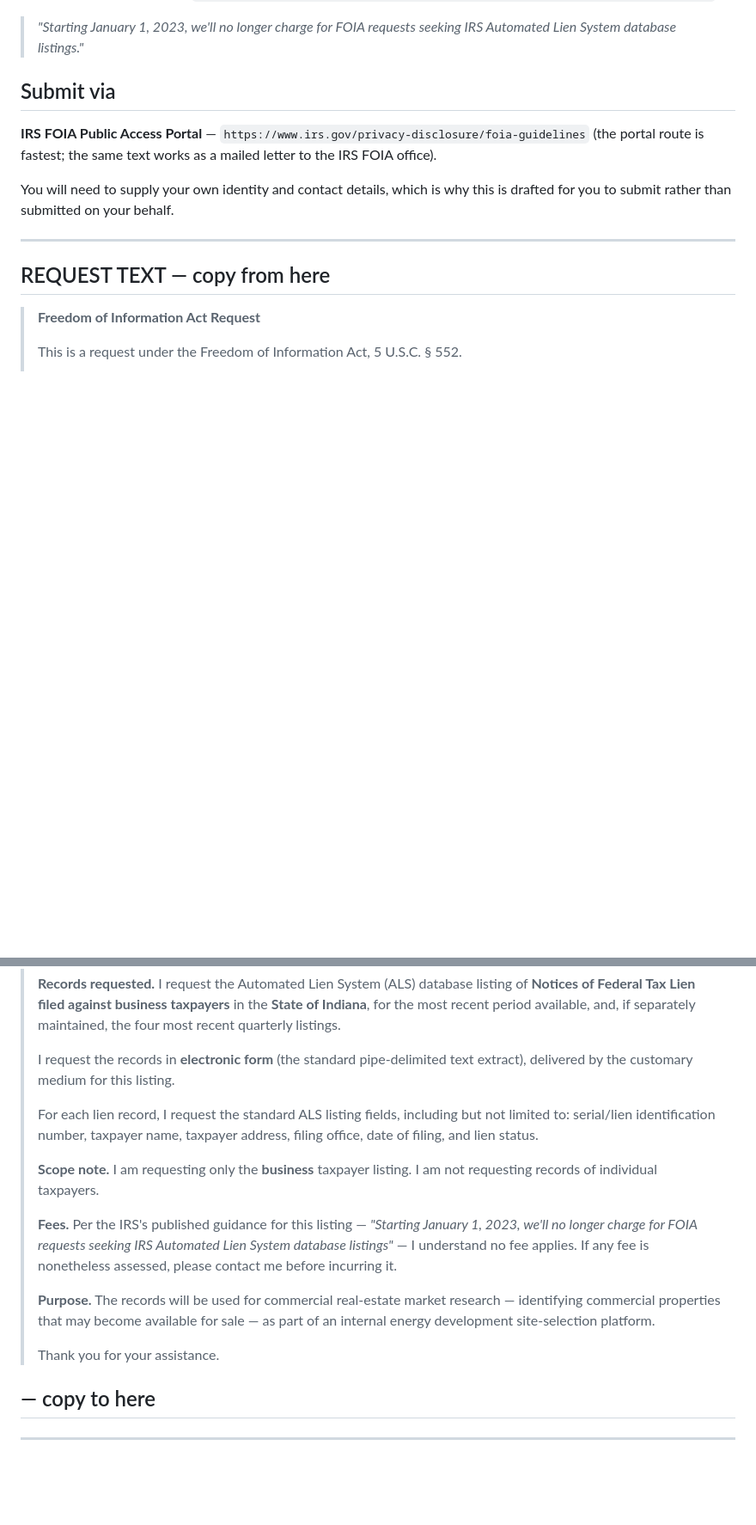
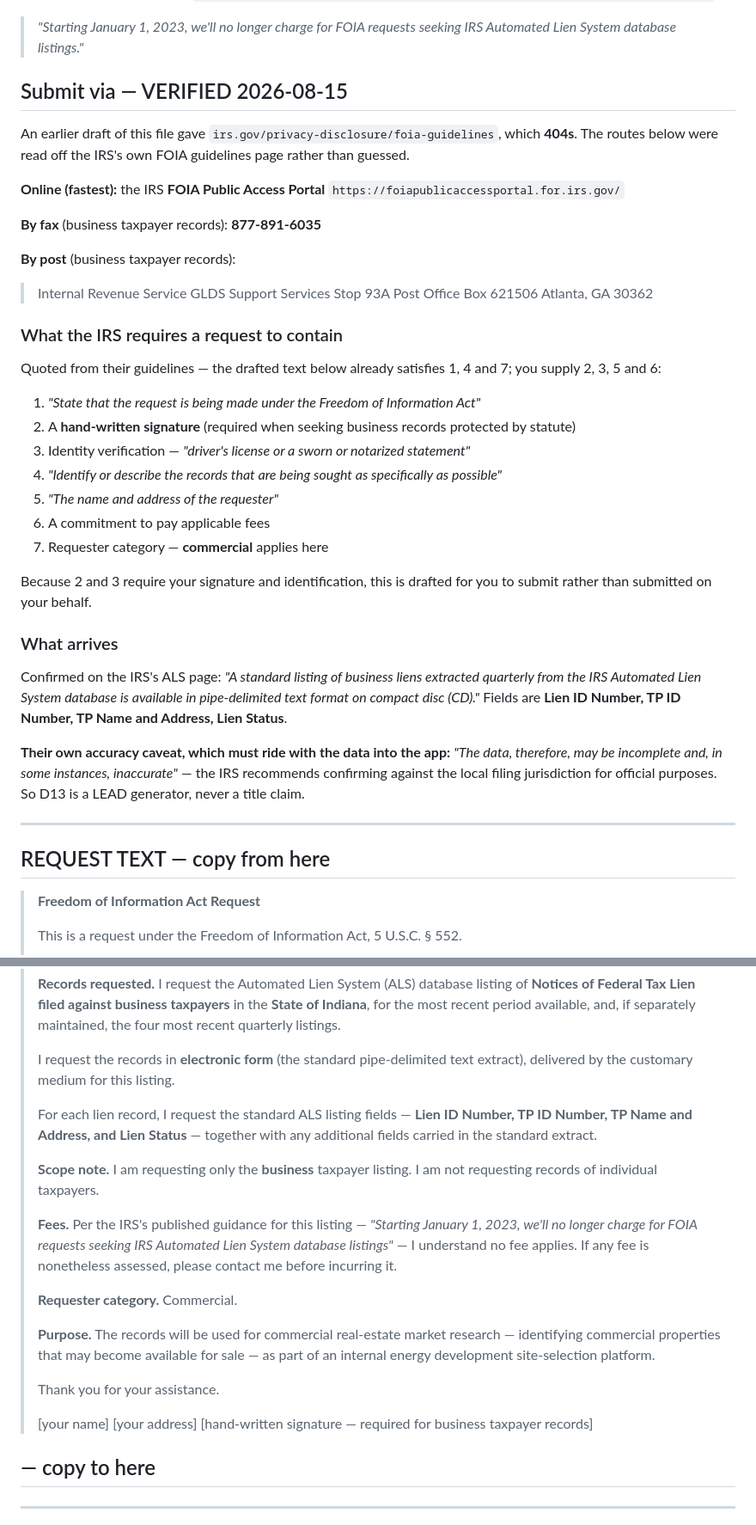
Before and after one commit to ahenderson0233/indiana-application-decennial, a Markdown page: docs/FOIA_IRS_ALS_REQUEST.md, 2 parts joined by grey strips. Shown at 86% size. Drawn GitHub-style; blank space fills up the shorter version.

Commit message:
FOIA doc: correct the submission route (my URL 404'd) and add the IRS's own accuracy caveat
I gave a submission URL I had not verified and it 404s. Replaced with routes read off the
IRS's own FOIA guidelines page:
  portal  https://foiapublicaccessportal.for.irs.gov/
  fax     877-891-6035 (business taxpayer records)
  post    IRS, GLDS Support Services, Stop 93A, PO Box 621506, Atlanta GA 30362

Added the seven elements the IRS requires a request to contain. The drafted text satisfies
three of them; the operator supplies the other four, two of which are a hand-written signature
and identity verification - which is exactly why this is drafted rather than submitted.

Confirmed what actually arrives, from the ALS page: a quarterly BUSINESS-lien extract, pipe
delimited, ON CD, carrying Lien ID Number, TP ID Number, TP Name and Address, and Lien Status.
Narrowed the request text to those real field names rather than the ones I had guessed.

Carried the IRS's own caveat into the doc so it rides with the data: 'The data, therefore, may
be incomplete and, in some instances, inaccurate' - they recommend confirming against the local
filing jurisdiction. D13 is a LEAD generator, never a title claim, and the app must say so.

```diff
--- a/docs/FOIA_IRS_ALS_REQUEST.md
+++ b/docs/FOIA_IRS_ALS_REQUEST.md
@@ -18,13 +18,48 @@ The IRS states, verbatim, on
 > *"Starting January 1, 2023, we'll no longer charge for FOIA requests seeking IRS Automated Lien
 > System database listings."*
 
-## Submit via
+## Submit via — VERIFIED 2026-08-15
 
-**IRS FOIA Public Access Portal** — `https://www.irs.gov/privacy-disclosure/foia-guidelines`
-(the portal route is fastest; the same text works as a mailed letter to the IRS FOIA office).
+An earlier draft of this file gave `irs.gov/privacy-disclosure/foia-guidelines`, which **404s**.
+The routes below were read off the IRS's own FOIA guidelines page rather than guessed.
 
-You will need to supply your own identity and contact details, which is why this is drafted for
-you to submit rather than submitted on your behalf.
+**Online (fastest):** the IRS **FOIA Public Access Portal**
+`https://foiapublicaccessportal.for.irs.gov/`
+
+**By fax** (business taxpayer records): **877-891-6035**
+
+**By post** (business taxpayer records):
+> Internal Revenue Service
+> GLDS Support Services
+> Stop 93A
+> Post Office Box 621506
+> Atlanta, GA 30362
+
+### What the IRS requires a request to contain
+
+Quoted from their guidelines — the drafted text below already satisfies 1, 4 and 7; you supply
+2, 3, 5 and 6:
+
+1. *"State that the request is being made under the Freedom of Information Act"*
+2. A **hand-written signature** (required when seeking business records protected by statute)
+3. Identity verification — *"driver's license or a sworn or notarized statement"*
+4. *"Identify or describe the records that are being sought as specifically as possible"*
+5. *"The name and address of the requester"*
+6. A commitment to pay applicable fees
+7. Requester category — **commercial** applies here
+
+Because 2 and 3 require your signature and identification, this is drafted for you to submit
+rather than submitted on your behalf.
+
+### What arrives
+
+Confirmed on the IRS's ALS page: *"A standard listing of business liens extracted quarterly from
+the IRS Automated Lien System database is available in pipe-delimited text format on compact disc
+(CD)."* Fields are **Lien ID Number, TP ID Number, TP Name and Address, Lien Status**.
+
+**Their own accuracy caveat, which must ride with the data into the app:** *"The data, therefore,
+may be incomplete and, in some instances, inaccurate"* — the IRS recommends confirming against the
+local filing jurisdiction for official purposes. So D13 is a LEAD generator, never a title claim.
 
 ---
 
@@ -41,9 +76,9 @@ you to submit rather than submitted on your behalf.
 > I request the records in **electronic form** (the standard pipe-delimited text extract), delivered
 > by the customary medium for this listing.
 >
-> For each lien record, I request the standard ALS listing fields, including but not limited to:
-> serial/lien identification number, taxpayer name, taxpayer address, filing office, date of filing,
-> and lien status.
+> For each lien record, I request the standard ALS listing fields — **Lien ID Number, TP ID Number,
+> TP Name and Address, and Lien Status** — together with any additional fields carried in the
+> standard extract.
 >
 > **Scope note.** I am requesting only the **business** taxpayer listing. I am not requesting
 > records of individual taxpayers.
@@ -53,11 +88,17 @@ you to submit rather than submitted on your behalf.
 > understand no fee applies. If any fee is nonetheless assessed, please contact me before incurring
 > it.
 >
+> **Requester category.** Commercial.
+>
 > **Purpose.** The records will be used for commercial real-estate market research — identifying
 > commercial properties that may become available for sale — as part of an internal energy
 > development site-selection platform.
 >
 > Thank you for your assistance.
+>
+> [your name]
+> [your address]
+> [hand-written signature — required for business taxpayer records]
 
 ## — copy to here
 
```
